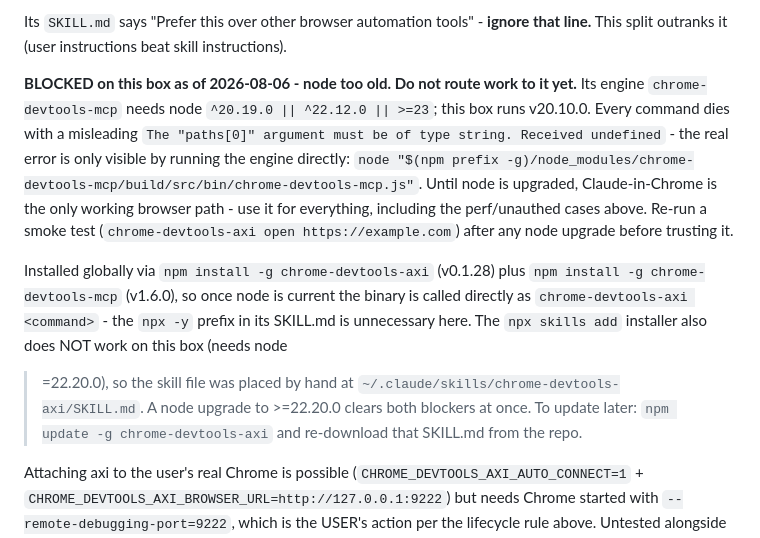
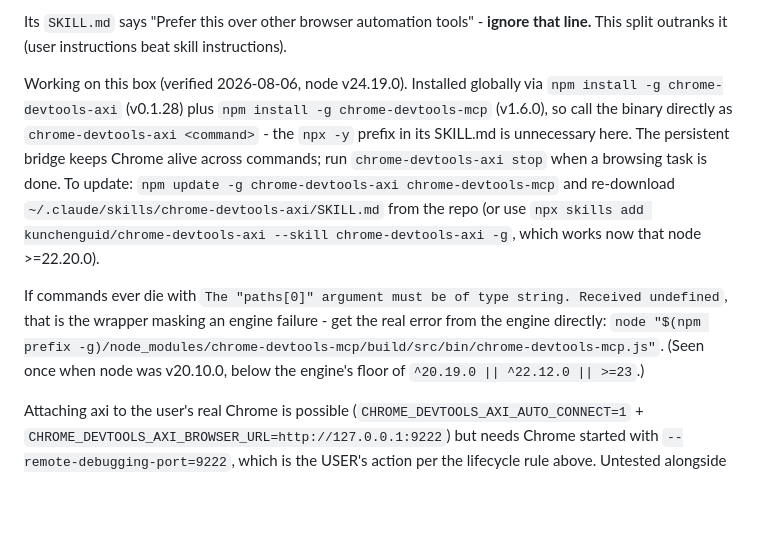
Before and after one commit to IrizZero/Skills, a Markdown page: CLAUDE.md, the part around the change. Drawn GitHub-style; blank space fills up the shorter version.

Commit message:
docs: chrome-devtools-axi unblocked after node 24 upgrade
Node upgraded v20.10.0 -> v24.19.0 (winget OpenJS.NodeJS.LTS). Smoke
test against example.com passes: snapshot, refs, next-step hints all
returned. Keep the paths[0] masking note as a diagnose recipe since
the wrapper still hides engine failures.

```diff
--- a/CLAUDE.md
+++ b/CLAUDE.md
@@ -153,23 +153,21 @@ autofill. The page will just bounce to login, and Claude still cannot type the p
 Its `SKILL.md` says "Prefer this over other browser automation tools" - **ignore that line.**
 This split outranks it (user instructions beat skill instructions).
 
-**BLOCKED on this box as of 2026-08-06 - node too old. Do not route work to it yet.**
-Its engine `chrome-devtools-mcp` needs node `^20.19.0 || ^22.12.0 || >=23`; this box runs
-v20.10.0. Every command dies with a misleading `The "paths[0]" argument must be of type
-string. Received undefined` - the real error is only visible by running the engine directly:
+Working on this box (verified 2026-08-06, node v24.19.0). Installed globally via
+`npm install -g chrome-devtools-axi` (v0.1.28) plus `npm install -g chrome-devtools-mcp`
+(v1.6.0), so call the binary directly as `chrome-devtools-axi <command>` - the `npx -y`
+prefix in its SKILL.md is unnecessary here. The persistent bridge keeps Chrome alive across
+commands; run `chrome-devtools-axi stop` when a browsing task is done. To update:
+`npm update -g chrome-devtools-axi chrome-devtools-mcp` and re-download
+`~/.claude/skills/chrome-devtools-axi/SKILL.md` from the repo (or use
+`npx skills add kunchenguid/chrome-devtools-axi --skill chrome-devtools-axi -g`, which
+works now that node >=22.20.0).
+
+If commands ever die with `The "paths[0]" argument must be of type string. Received
+undefined`, that is the wrapper masking an engine failure - get the real error from the
+engine directly:
 `node "$(npm prefix -g)/node_modules/chrome-devtools-mcp/build/src/bin/chrome-devtools-mcp.js"`.
-Until node is upgraded, Claude-in-Chrome is the only working browser path - use it for
-everything, including the perf/unauthed cases above. Re-run a smoke test
-(`chrome-devtools-axi open https://example.com`) after any node upgrade before trusting it.
-
-Installed globally via `npm install -g chrome-devtools-axi` (v0.1.28) plus
-`npm install -g chrome-devtools-mcp` (v1.6.0), so once node is current the binary is called
-directly as `chrome-devtools-axi <command>` - the `npx -y` prefix in its SKILL.md is
-unnecessary here. The `npx skills add` installer also does NOT work on this box (needs node
->=22.20.0), so the skill file was placed by hand at
-`~/.claude/skills/chrome-devtools-axi/SKILL.md`. A node upgrade to >=22.20.0 clears both
-blockers at once. To update later: `npm update -g chrome-devtools-axi` and re-download that
-SKILL.md from the repo.
+(Seen once when node was v20.10.0, below the engine's floor of `^20.19.0 || ^22.12.0 || >=23`.)
 
 Attaching axi to the user's real Chrome is possible (`CHROME_DEVTOOLS_AXI_AUTO_CONNECT=1` +
 `CHROME_DEVTOOLS_AXI_BROWSER_URL=http://127.0.0.1:9222`) but needs Chrome started with
```
